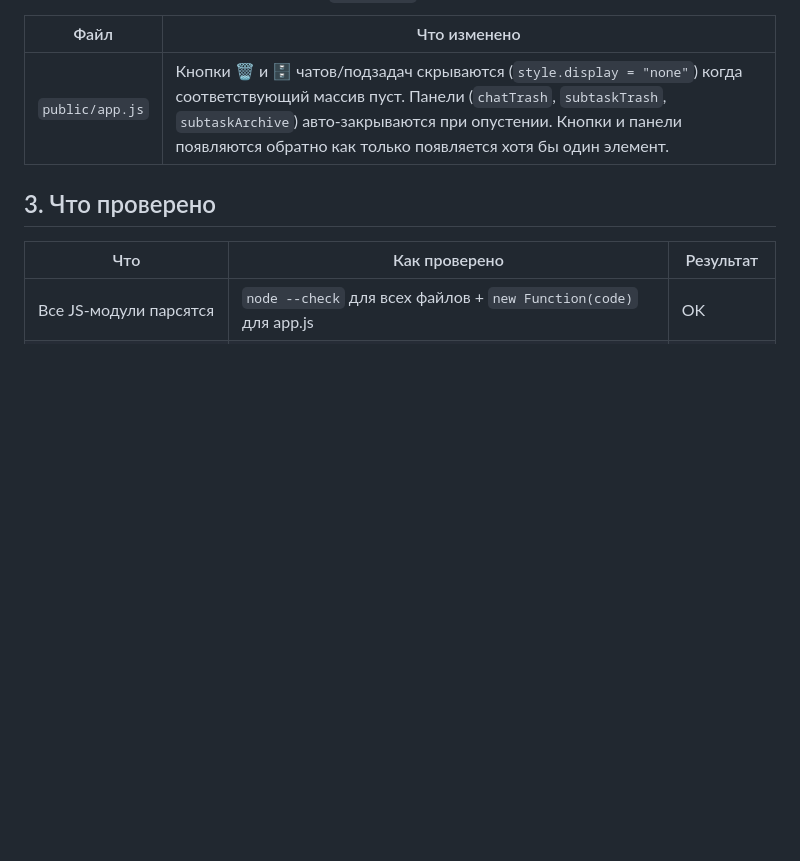
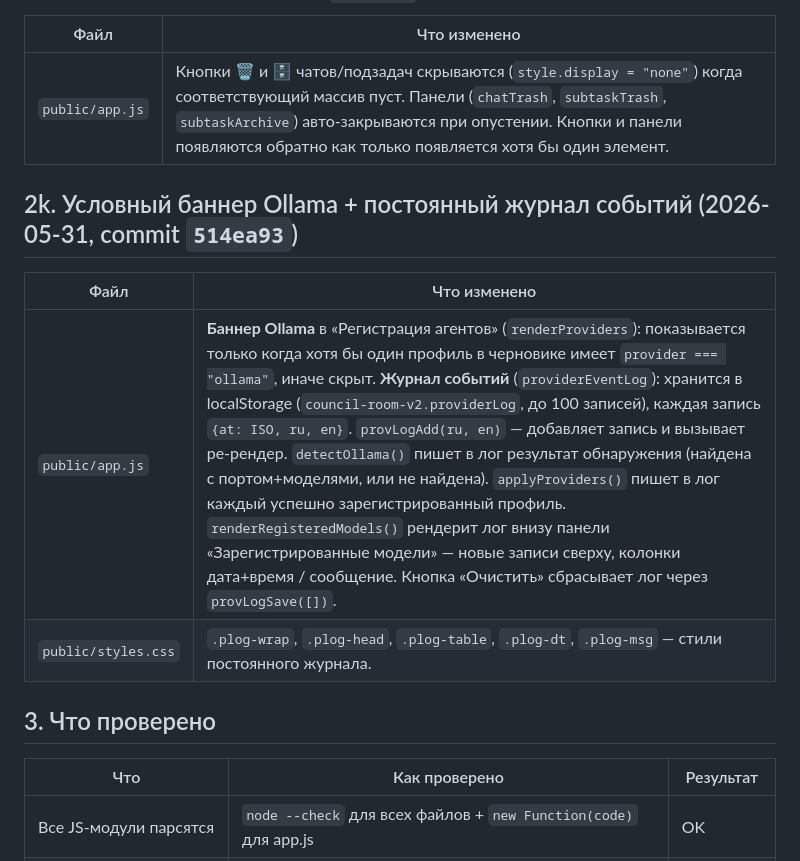
Before and after one commit to rusanovcode/council-room-v2, a Markdown page: HANDOFF.md, the part around the change. Drawn GitHub-style; blank space fills up the shorter version.

Commit message:
docs: HANDOFF §2k — conditional Ollama banner + event log (2026-05-31)
Co-Authored-By: Claude Sonnet 4.6 <noreply@anthropic.com>

```diff
--- a/HANDOFF.md
+++ b/HANDOFF.md
@@ -276,6 +276,13 @@ v2 (`C:\AI\Council Room v2`, порт 8788) — пересборка вокру
 |---|---|
 | `public/app.js` | Кнопки 🗑 и 🗄 чатов/подзадач скрываются (`style.display = "none"`) когда соответствующий массив пуст. Панели (`chatTrash`, `subtaskTrash`, `subtaskArchive`) авто-закрываются при опустении. Кнопки и панели появляются обратно как только появляется хотя бы один элемент. |
 
+## 2k. Условный баннер Ollama + постоянный журнал событий (2026-05-31, commit `514ea93`)
+
+| Файл | Что изменено |
+|---|---|
+| `public/app.js` | **Баннер Ollama** в «Регистрация агентов» (`renderProviders`): показывается только когда хотя бы один профиль в черновике имеет `provider === "ollama"`, иначе скрыт. **Журнал событий** (`providerEventLog`): хранится в localStorage (`council-room-v2.providerLog`, до 100 записей), каждая запись `{at: ISO, ru, en}`. `provLogAdd(ru, en)` — добавляет запись и вызывает ре-рендер. `detectOllama()` пишет в лог результат обнаружения (найдена с портом+моделями, или не найдена). `applyProviders()` пишет в лог каждый успешно зарегистрированный профиль. `renderRegisteredModels()` рендерит лог внизу панели «Зарегистрированные модели» — новые записи сверху, колонки дата+время / сообщение. Кнопка «Очистить» сбрасывает лог через `provLogSave([])`. |
+| `public/styles.css` | `.plog-wrap`, `.plog-head`, `.plog-table`, `.plog-dt`, `.plog-msg` — стили постоянного журнала. |
+
 ## 3. Что проверено
 
 | Что | Как проверено | Результат |
```
